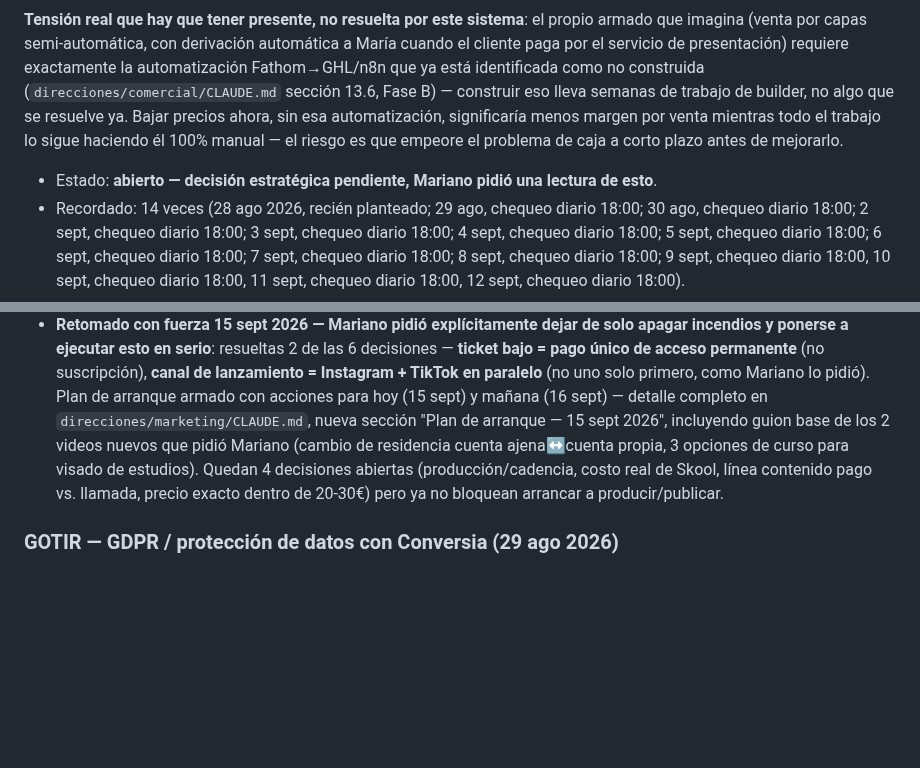
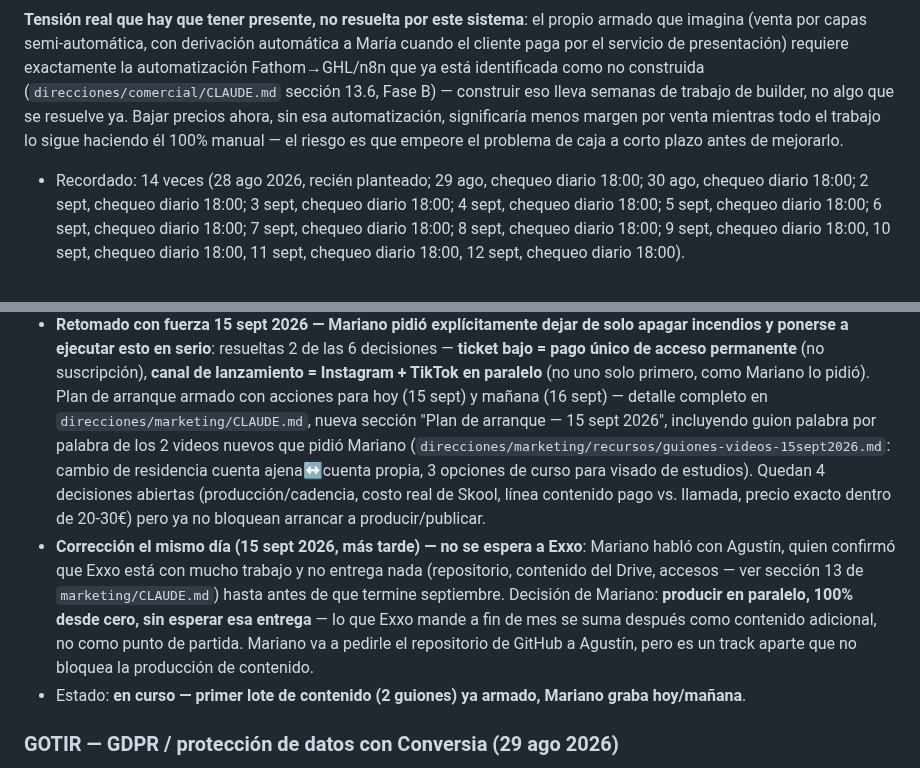
Before and after one commit to infogotir-cyber/ui-ux-skill, a Markdown page: mariano-os/pendientes-activos.md, 2 parts joined by grey strips. Drawn GitHub-style; blank space fills up the shorter version.

Commit message:
No esperar a Exxo para arrancar contenido; agregar guiones del primer lote
Mariano confirmó con Agustín que Exxo no entrega nada hasta fin de
septiembre — se produce en paralelo, desde cero, sin bloquear el arranque
esperando esa entrega. Se agregan los guiones palabra por palabra de los
2 primeros videos (cambio de residencia cuenta ajena/propia, opciones de
curso para visado de estudios) como primer lote de producción propia.

Co-Authored-By: Claude Sonnet 5 <noreply@anthropic.com>
Claude-Session: https://claude.ai/code/session_01Bow5YbwaecCKiNhDR9vvNU

```diff
--- a/mariano-os/pendientes-activos.md
+++ b/mariano-os/pendientes-activos.md
@@ -221,7 +221,6 @@ eso lleva semanas de trabajo de builder, no algo que se resuelve ya. Bajar preci
 automatización, significaría menos margen por venta mientras todo el trabajo lo sigue haciendo él
 100% manual — el riesgo es que empeore el problema de caja a corto plazo antes de mejorarlo.
 
-- Estado: **abierto — decisión estratégica pendiente, Mariano pidió una lectura de esto**.
 - Recordado: 14 veces (28 ago 2026, recién planteado; 29 ago, chequeo diario 18:00; 30 ago, chequeo
   diario 18:00; 2 sept, chequeo diario 18:00; 3 sept, chequeo diario 18:00; 4 sept, chequeo diario
   18:00; 5 sept, chequeo diario 18:00; 6 sept, chequeo diario 18:00; 7 sept, chequeo diario 18:00;
@@ -260,10 +259,19 @@ automatización, significaría menos margen por venta mientras todo el trabajo l
   acceso permanente** (no suscripción), **canal de lanzamiento = Instagram + TikTok en paralelo**
   (no uno solo primero, como Mariano lo pidió). Plan de arranque armado con acciones para hoy (15
   sept) y mañana (16 sept) — detalle completo en `direcciones/marketing/CLAUDE.md`, nueva sección
-  "Plan de arranque — 15 sept 2026", incluyendo guion base de los 2 videos nuevos que pidió Mariano
-  (cambio de residencia cuenta ajena↔cuenta propia, 3 opciones de curso para visado de estudios).
-  Quedan 4 decisiones abiertas (producción/cadencia, costo real de Skool, línea contenido pago vs.
-  llamada, precio exacto dentro de 20-30€) pero ya no bloquean arrancar a producir/publicar.
+  "Plan de arranque — 15 sept 2026", incluyendo guion palabra por palabra de los 2 videos nuevos que
+  pidió Mariano (`direcciones/marketing/recursos/guiones-videos-15sept2026.md`: cambio de residencia
+  cuenta ajena↔cuenta propia, 3 opciones de curso para visado de estudios). Quedan 4 decisiones
+  abiertas (producción/cadencia, costo real de Skool, línea contenido pago vs. llamada, precio exacto
+  dentro de 20-30€) pero ya no bloquean arrancar a producir/publicar.
+- **Corrección el mismo día (15 sept 2026, más tarde) — no se espera a Exxo**: Mariano habló con
+  Agustín, quien confirmó que Exxo está con mucho trabajo y no entrega nada (repositorio, contenido
+  del Drive, accesos — ver sección 13 de `marketing/CLAUDE.md`) hasta antes de que termine
+  septiembre. Decisión de Mariano: **producir en paralelo, 100% desde cero, sin esperar esa
+  entrega** — lo que Exxo mande a fin de mes se suma después como contenido adicional, no como punto
+  de partida. Mariano va a pedirle el repositorio de GitHub a Agustín, pero es un track aparte que
+  no bloquea la producción de contenido.
+- Estado: **en curso — primer lote de contenido (2 guiones) ya armado, Mariano graba hoy/mañana**.
 
 ### GOTIR — GDPR / protección de datos con Conversia (29 ago 2026)
 
```
Also changed, not shown: 2 other files.
